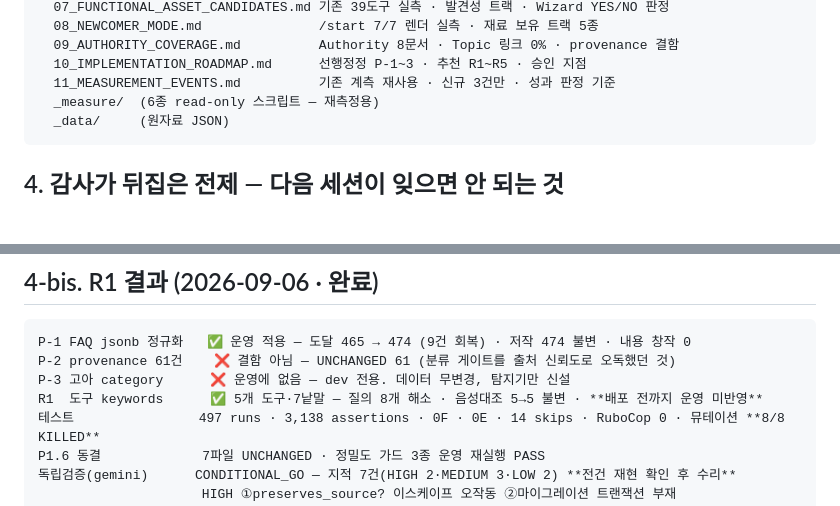
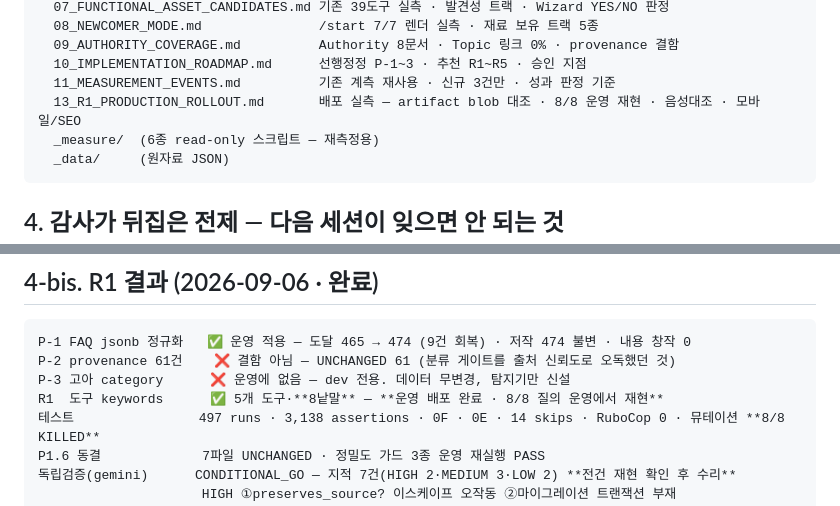
Before and after one commit to sdkdream50a-stack/silmu, a Markdown page: docs/silmu-p2/RESUME_PROMPT.md, 2 parts joined by grey strips. GitHub-like rendering; blank space fills up the shorter version.

````diff
--- a/docs/silmu-p2/RESUME_PROMPT.md
+++ b/docs/silmu-p2/RESUME_PROMPT.md
@@ -67,6 +68,7 @@ docs/silmu-p2/
   09_AUTHORITY_COVERAGE.md          Authority 8문서 · Topic 링크 0% · provenance 결함
   10_IMPLEMENTATION_ROADMAP.md      선행정정 P-1~3 · 추천 R1~R5 · 승인 지점
   11_MEASUREMENT_EVENTS.md          기존 계측 재사용 · 신규 3건만 · 성과 판정 기준
+  13_R1_PRODUCTION_ROLLOUT.md       배포 실측 — artifact blob 대조 · 8/8 운영 재현 · 음성대조 · 모바일/SEO
   _measure/  (6종 read-only 스크립트 — 재측정용)
   _data/     (원자료 JSON)
 ```
@@ -92,7 +94,7 @@ docs/silmu-p2/
 P-1 FAQ jsonb 정규화   ✅ 운영 적용 — 도달 465 → 474 (9건 회복) · 저작 474 불변 · 내용 창작 0
 P-2 provenance 61건    ❌ 결함 아님 — UNCHANGED 61 (분류 게이트를 출처 신뢰도로 오독했던 것)
 P-3 고아 category      ❌ 운영에 없음 — dev 전용. 데이터 무변경, 탐지기만 신설
-R1  도구 keywords      ✅ 5개 도구·7낱말 — 질의 8개 해소 · 음성대조 5→5 불변 · **배포 전까지 운영 미반영**
+R1  도구 keywords      ✅ 5개 도구·**8낱말** — **운영 배포 완료 · 8/8 질의 운영에서 재현**
 테스트                497 runs · 3,138 assertions · 0F · 0E · 14 skips · RuboCop 0 · 뮤테이션 **8/8 KILLED**
 P1.6 동결             7파일 UNCHANGED · 정밀도 가드 3종 운영 재실행 PASS
 독립검증(gemini)      CONDITIONAL_GO — 지적 7건(HIGH 2·MEDIUM 3·LOW 2) **전건 재현 확인 후 수리**
````
Also changed, not shown: other parts of docs/silmu-p2/RESUME_PROMPT.md (+9 -8 lines), docs/silmu-p2/13_R1_PRODUCTION_ROLLOUT.md (added, +259 -0 lines).
